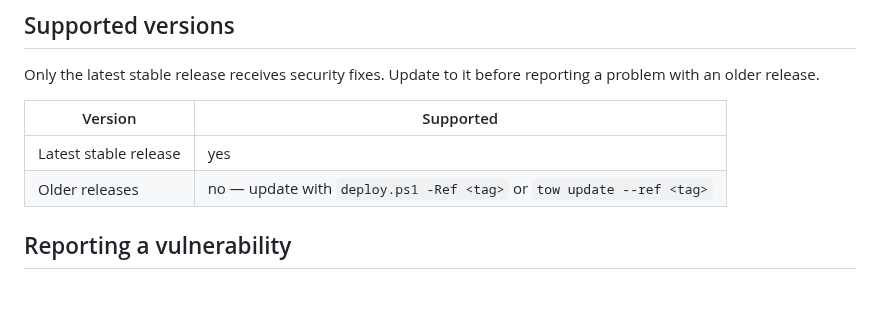
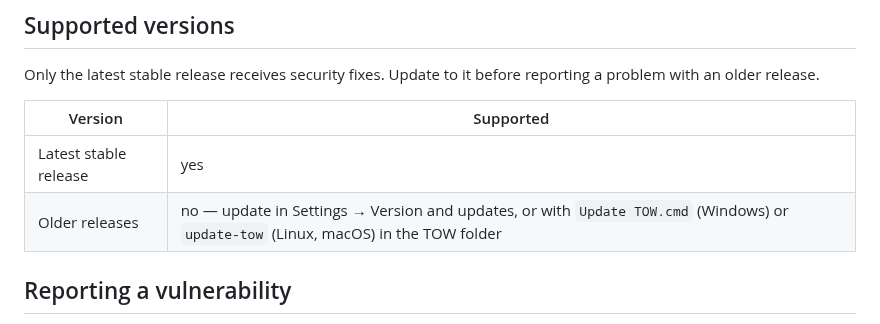
Before and after one commit to d0j/tow, a Markdown page: SECURITY.md, the part around the change. Rendered like a GitHub page; blank space fills up the shorter version.

Commit message:
SECURITY: name the update an owner of an old release can use
The table told users of an older release to update with
`deploy.ps1 -Ref <tag>` or `tow update --ref <tag>`, the commands of a
git checkout. An install from the zip or an installer updates in
Settings -> Version and updates, or with Update TOW.cmd / update-tow in
its folder.

```diff
--- a/SECURITY.md
+++ b/SECURITY.md
@@ -8,7 +8,7 @@ with an older release.
 | Version | Supported |
 |---|---|
 | Latest stable release | yes |
-| Older releases | no — update with `deploy.ps1 -Ref <tag>` or `tow update --ref <tag>` |
+| Older releases | no — update in Settings → Version and updates, or with `Update TOW.cmd` (Windows) or `update-tow` (Linux, macOS) in the TOW folder |
 
 ## Reporting a vulnerability
 
```
